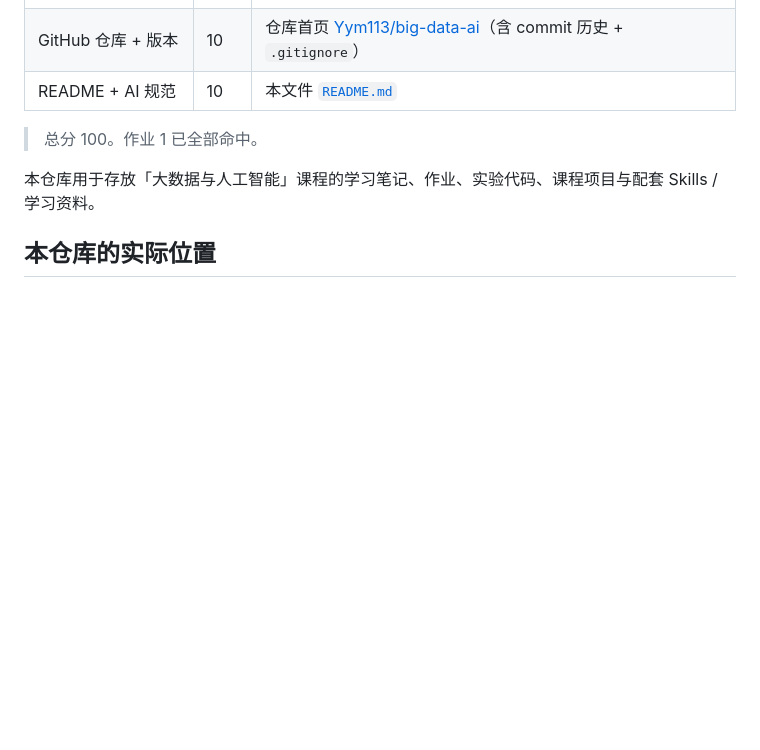
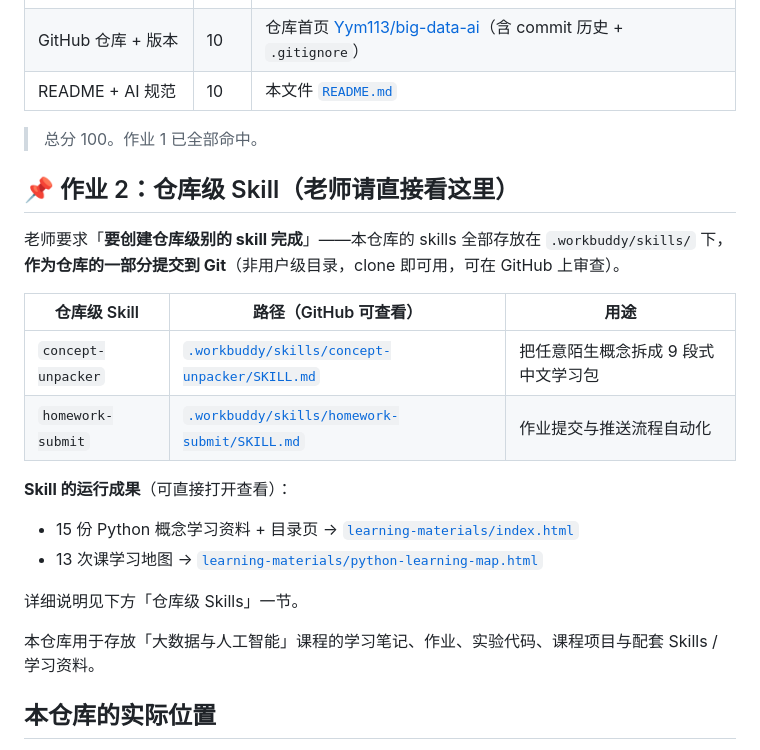
Before and after one commit to Yym113/big-data-ai, a Markdown page: README.md, the part around one of its changes. Rendered like a GitHub page; blank space fills up the shorter version.

```diff
--- a/README.md
+++ b/README.md
@@ -16,6 +16,22 @@
 
 > 总分 100。作业 1 已全部命中。
 
+## 📌 作业 2：仓库级 Skill（老师请直接看这里）
+
+老师要求「**要创建仓库级别的 skill 完成**」——本仓库的 skills 全部存放在 `.workbuddy/skills/` 下，**作为仓库的一部分提交到 Git**（非用户级目录，clone 即可用，可在 GitHub 上审查）。
+
+| 仓库级 Skill | 路径（GitHub 可查看） | 用途 |
+|---|---|---|
+| `concept-unpacker` | [`.workbuddy/skills/concept-unpacker/SKILL.md`](https://github.com/Yym113/big-data-ai/blob/main/.workbuddy/skills/concept-unpacker/SKILL.md) | 把任意陌生概念拆成 9 段式中文学习包 |
+| `homework-submit` | [`.workbuddy/skills/homework-submit/SKILL.md`](https://github.com/Yym113/big-data-ai/blob/main/.workbuddy/skills/homework-submit/SKILL.md) | 作业提交与推送流程自动化 |
+
+**Skill 的运行成果**（可直接打开查看）：
+
+- 15 份 Python 概念学习资料 + 目录页 → [`learning-materials/index.html`](https://github.com/Yym113/big-data-ai/blob/main/learning-materials/index.html)
+- 13 次课学习地图 → [`learning-materials/python-learning-map.html`](https://github.com/Yym113/big-data-ai/blob/main/learning-materials/python-learning-map.html)
+
+详细说明见下方「仓库级 Skills」一节。
+
 本仓库用于存放「大数据与人工智能」课程的学习笔记、作业、实验代码、课程项目与配套 Skills / 学习资料。
 
 ## 本仓库的实际位置
```
Also changed, not shown: other parts of README.md (+36 -8 lines).
